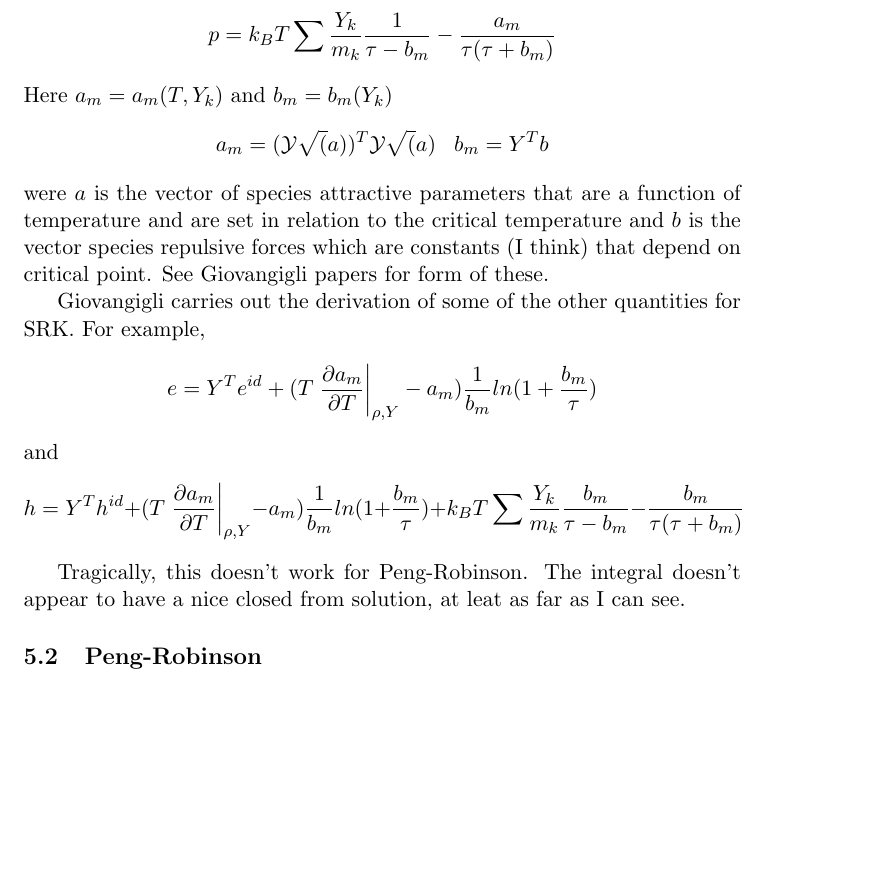
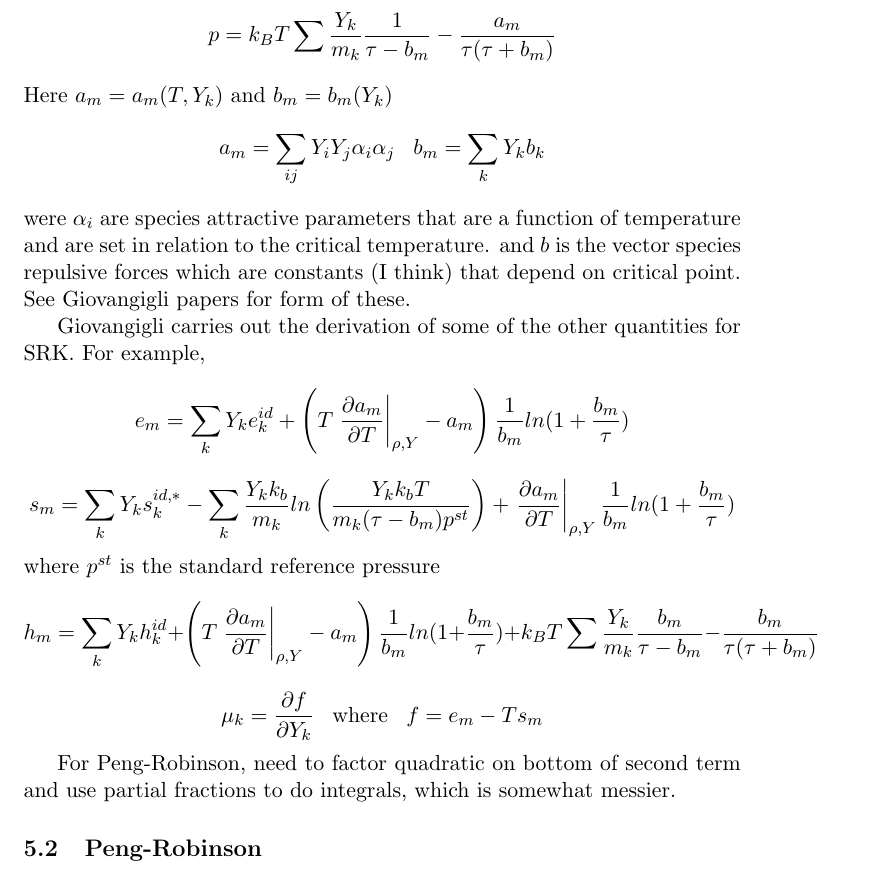
Before and after one commit to drummerdoc/Non_ideal, a LaTeX document (nonideal.tex): part of page 11 of 25, cut so that both start at the same text, the shorter picture padded with empty space. Compiled offline with pdfLaTeX.

Commit message:
added more formulas

```diff
--- a/nonideal.tex
+++ b/nonideal.tex
@@ -640,28 +640,39 @@ p = k_B T \sum \frac{Y_k}{m_k} \frac{1}{\tau - b_m} - \frac{a_m}{\tau(\tau + b_m
 \]
 Here $a_m = a_m(T, Y_k)$ and $b_m = b_m(Y_k)$
 \[
-a_m = (\mathcal{Y}\sqrt(a))^T  \mathcal{Y}\sqrt(a) \;\;\;  b_m = Y^T b
+%a_m = (\mathcal{Y}\sqrt(a))^T  \mathcal{Y}\sqrt(a) \;\;\;  b_m = Y^T b
+a_m = \sum_{ij} Y_i Y_j \alpha_i \alpha_j \;\;\;  b_m = \sum_k Y_k b_k
 \]
-were $a$ is the vector of species attractive parameters that are a function of temperature and are
-set in relation to the critical temperature and $b$ is the vector species repulsive forces which are
+were $\alpha_i$ are species attractive parameters that are a function of temperature and are
+set in relation to the critical temperature. and $b$ is the vector species repulsive forces which are
 constants (I think) that depend on critical point.
 See Giovangigli papers for form of these.
 
 Giovangigli carries out the derivation of some of the other quantities for SRK. For example,
 \[
-e = Y^T e^{id} + ( T \left . \frac{\partial a_m}{\partial T} \right |_{\rho,Y} - a_m)
+%e = Y^T e^{id} + ( T \left . \frac{\partial a_m}{\partial T} \right |_{\rho,Y} - a_m)
+%\frac{1}{b_m} ln ( 1 + \frac{b_m}{\tau})
+e_m = \sum_k Y_k e_k^{id} + \left( T \left . \frac{\partial a_m}{\partial T} \right |_{\rho,Y} - a_m \right)
 \frac{1}{b_m} ln ( 1 + \frac{b_m}{\tau})
 \]
-and
 \[
-h = Y^T h^{id} + ( T \left . \frac{\partial a_m}{\partial T} \right |_{\rho,Y} - a_m)
+s_m = \sum_k Y_k s_k^{id,*} - \sum_k \frac{Y_k k_b}{m_k} ln  \left( \frac{Y_k k_b T}{m_k (\tau -b_m) p^{st}}   \right )
++ \left . \frac{\partial a_m}{\partial T} \right |_{\rho,Y} \frac{1}{b_m} ln ( 1 + \frac{b_m}{\tau})
+\]
+where $p^{st}$ is the standard reference pressure
+\[
+h_m = \sum_k Y_k h_k^{id} + \left ( T \left . \frac{\partial a_m}{\partial T} \right |_{\rho,Y} - a_m \right)
 \frac{1}{b_m} ln ( 1 + \frac{b_m}{\tau})
 +
 k_B T \sum \frac{Y_k}{m_k} \frac{b_m}{\tau -b_m} - \frac{b_m}{\tau(\tau + b_m)}
 \]
+\[
+\mu_k = \frac{\partial f}{\partial Y_k} \;\;\; \mathrm{where} \;\;\;  f = e_m - T s_m
+\]
 
-Tragically, this doesn't work for Peng-Robinson.  The integral doesn't appear to have a nice closed from solution, at leat as far as I can
-see.
+For Peng-Robinson, need to factor quadratic on bottom of second term and use partial fractions to do integrals, which is
+somewhat messier.
+
 \subsection{Peng-Robinson}
 
 Peng-Robinson (PR) EOS: $\delta = 2 B_{m}$, $\epsilon = -B_{m}^2$, $\Theta = A_{m} \alpha(T_{r})$.
```
